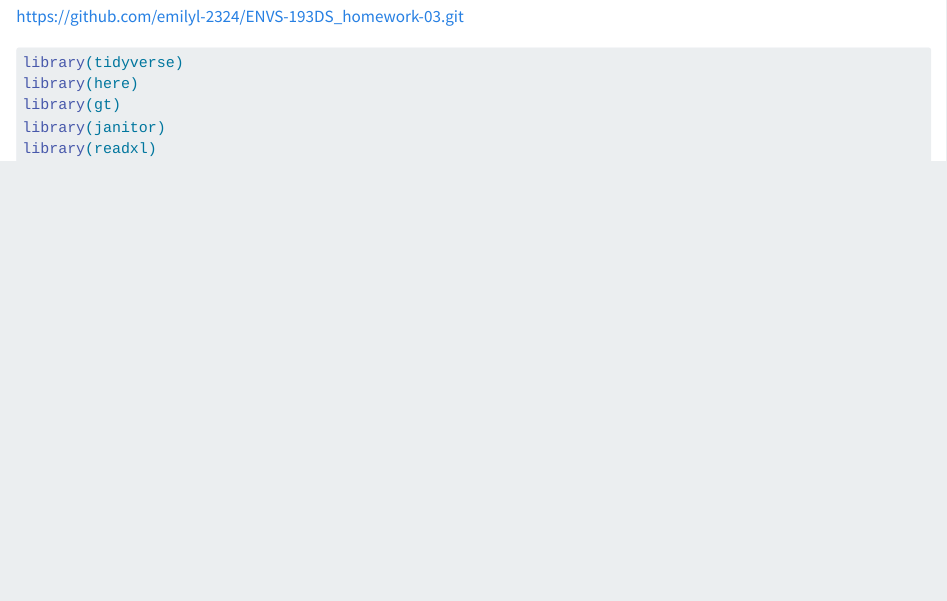
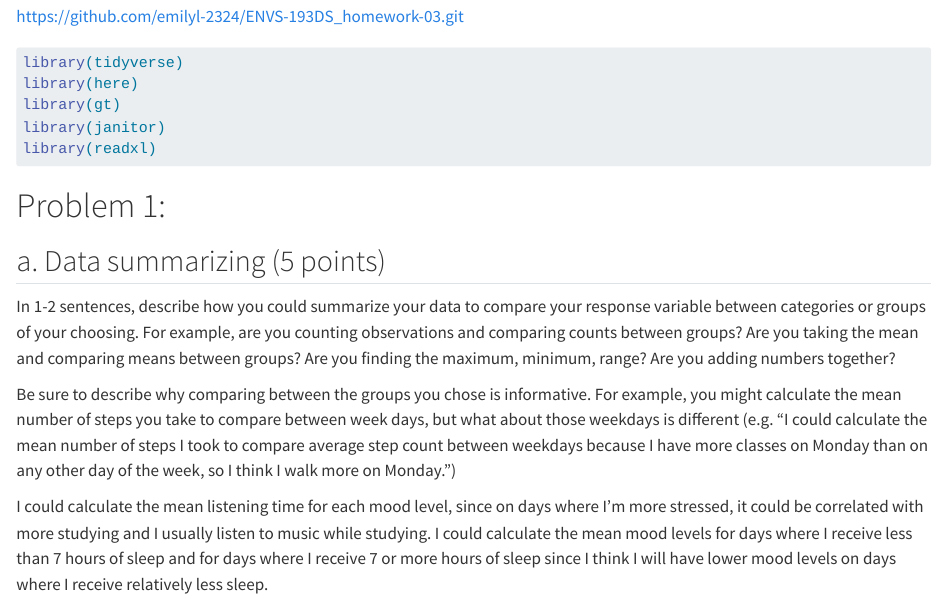
Before and after one commit to emilyl-2324/ENVS-193DS_homework-03, a Quarto document (code folder. ENVS-193DS_homework-03/ENVS-193DS_homework-03.qmd): the page in a window 1100 px wide, from 70 px down. Rendered offline with R 4.5, knitr and Pandoc in place of Quarto, with nearby package versions; the code chunks are not run, so their results and figures are left out.

Commit message:
answered problem 1a

````diff
--- a/code folder. ENVS-193DS_homework-03/ENVS-193DS_homework-03.qmd
+++ b/code folder. ENVS-193DS_homework-03/ENVS-193DS_homework-03.qmd
@@ -12,3 +12,10 @@ library(gt)
 library(janitor)
 library(readxl)
 ```
+# Problem 1:
+## a. Data summarizing (5 points)
+In 1-2 sentences, describe how you could summarize your data to compare your response variable between categories or groups of your choosing. For example, are you counting observations and comparing counts between groups? Are you taking the mean and comparing means between groups? Are you finding the maximum, minimum, range? Are you adding numbers together?
+
+Be sure to describe why comparing between the groups you chose is informative. For example, you might calculate the mean number of steps you take to compare between week days, but what about those weekdays is different (e.g. “I could calculate the mean number of steps I took to compare average step count between weekdays because I have more classes on Monday than on any other day of the week, so I think I walk more on Monday.”)
+
+I could calculate the mean listening time for each mood level, since on days where I'm more stressed, it could be correlated with more studying and I usually listen to music while studying. I could calculate the mean mood levels for days where I receive less than 7 hours of sleep and for days where I receive 7 or more hours of sleep since I think I will have lower mood levels on days where I receive relatively less sleep.
````
Also changed, not shown: code folder. ENVS-193DS_homework-03/ENVS-193DS_homework-03.html (added).
